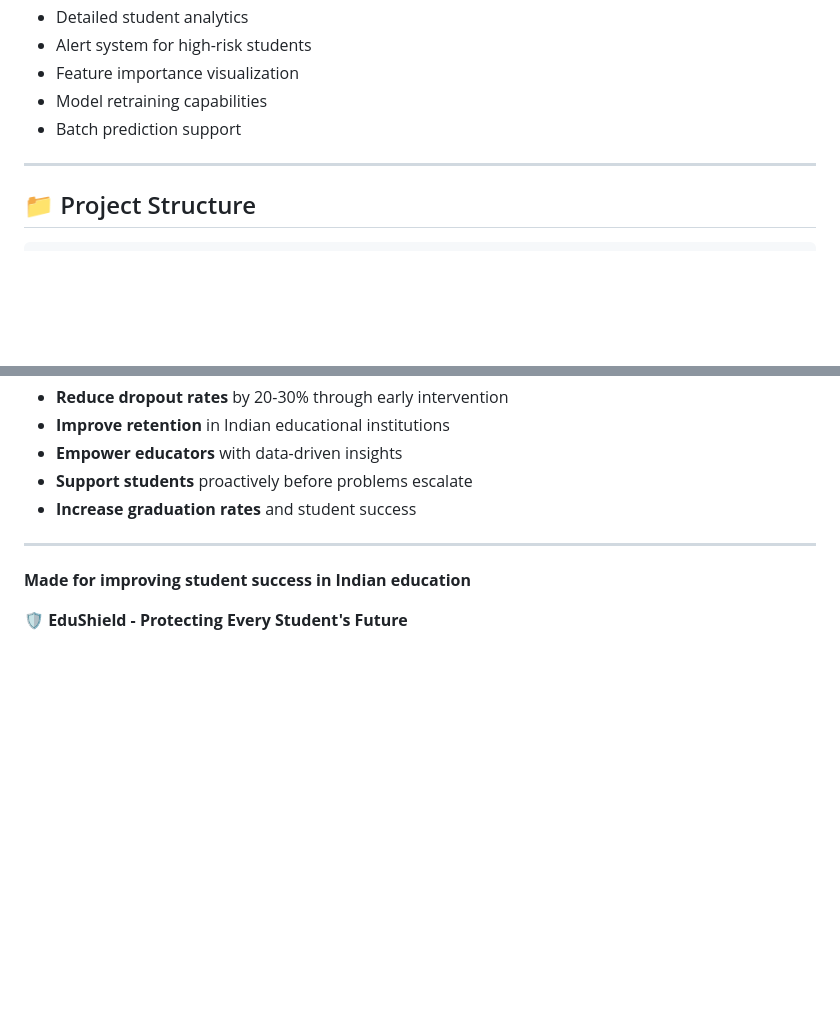
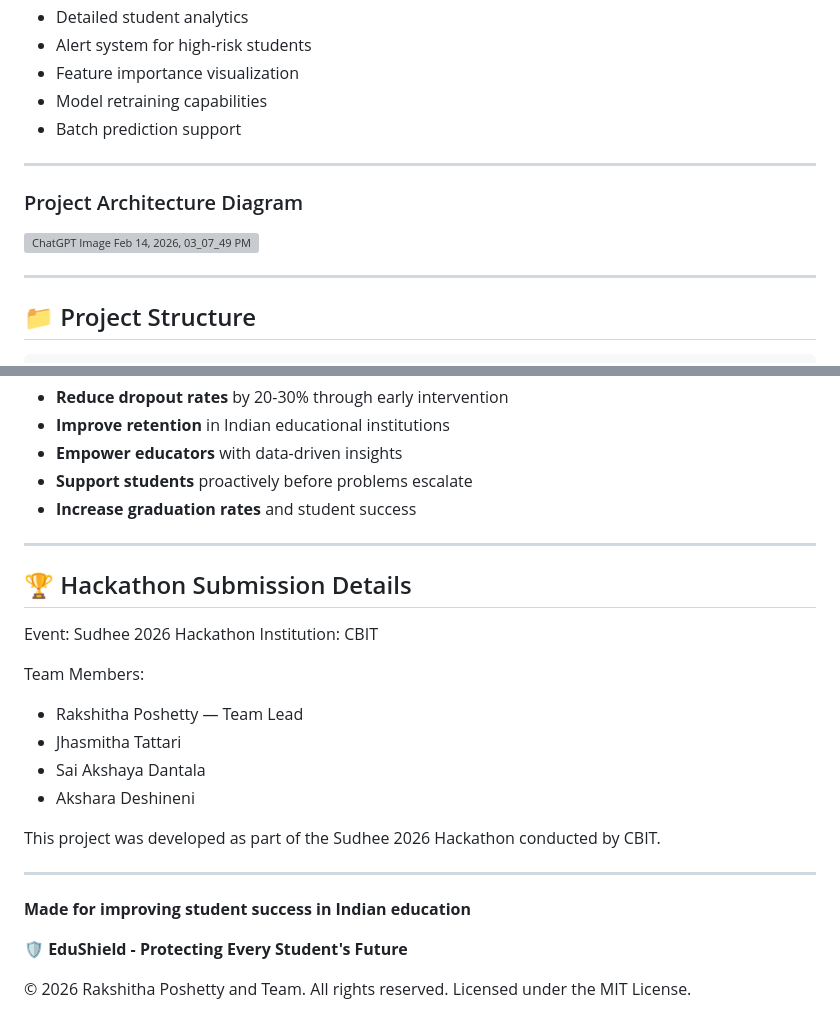
Before and after one commit to rakshitha2706/EduShield, a Markdown page: README.md, 2 parts joined by grey strips. Rendered like a GitHub page; blank space fills up the shorter version; grey boxes are pictures that could not be loaded.

Commit message:
Enhance README with architecture and hackathon info
Added project architecture diagram and hackathon submission details to README.

```diff
--- a/README.md
+++ b/README.md
@@ -30,6 +30,11 @@ A production-ready machine learning system for predicting student dropout risk u
 - Feature importance visualization
 - Model retraining capabilities
 - Batch prediction support
+
+---
+
+### Project Architecture Diagram
+<img width="1536" height="1024" alt="ChatGPT Image Feb 14, 2026, 03_07_49 PM" src="https://github.com/user-attachments/assets/0d7a52ca-86bc-44fe-a559-9de9f5d9a53b" />
 
 ---
 
@@ -686,6 +691,25 @@ EduShield aims to:
 
 ---
 
+## 🏆 Hackathon Submission Details
+
+Event: Sudhee 2026 Hackathon
+Institution: CBIT
+
+Team Members:
+
+- Rakshitha Poshetty — Team Lead
+- Jhasmitha Tattari
+- Sai Akshaya Dantala
+- Akshara Deshineni
+
+This project was developed as part of the Sudhee 2026 Hackathon conducted by CBIT.
+
+---
+
 **Made for improving student success in Indian education**
 
 **🛡️ EduShield - Protecting Every Student's Future**
+
+© 2026 Rakshitha Poshetty and Team. All rights reserved.
+Licensed under the MIT License.
```
